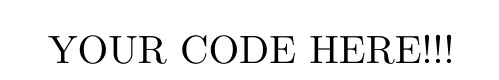
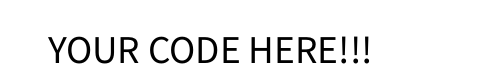
Before and after one commit to gamma-opt/oip-notes, a LaTeX document (course/figures/standalone_template.tex): part of the page, cut so that both start at the same text. Compiled offline with pdfLaTeX.

Commit message:
SVG: add font and colors

```diff
--- a/course/figures/standalone_template.tex
+++ b/course/figures/standalone_template.tex
@@ -1,5 +1,15 @@
 \documentclass[dvisvgm]{minimal}
 \usepackage{tikz}
+
+% Set font from website
+\usepackage[T1]{fontenc}
+\usepackage[default]{sourcesanspro}
+
+% Set colors from website
+\usepackage{xcolor}
+\definecolor{qe-gray}{RGB}{68,68,68}
+\definecolor{qe-blue}{RGB}{0, 114, 188}
+
 \begin{document}
 YOUR CODE HERE!!!
 \end{document}
```
